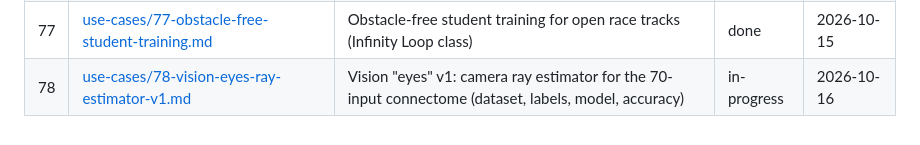
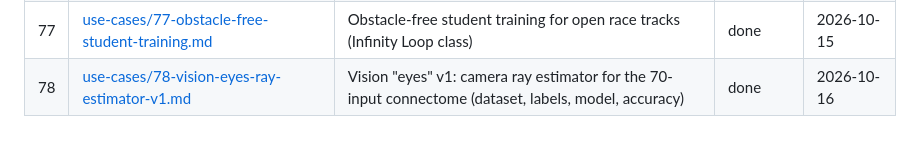
Before and after one commit to HaroldHormaechea/drone-fly, a Markdown page: USE_CASES.md, the part around the change. Drawn GitHub-style.

Commit message:
chore(uc78): mark UC-78 done in the use-case ledger

```diff
--- a/USE_CASES.md
+++ b/USE_CASES.md
@@ -87,4 +87,4 @@ Statuses:
 | 75 | [use-cases/75-retune-run2-pointer-noise.md](use-cases/75-retune-run2-pointer-noise.md) | Re-tune run-2 pointer-noise from UC-74 measurements (run2b) + off-axis trust guard | done | 2026-10-15 |
 | 76 | [use-cases/76-release-for-liftoff-run-bundle.md](use-cases/76-release-for-liftoff-run-bundle.md) | Turnkey release-for-liftoff run bundle (download, run one script, fly) | pending | 2026-10-15 |
 | 77 | [use-cases/77-obstacle-free-student-training.md](use-cases/77-obstacle-free-student-training.md) | Obstacle-free student training for open race tracks (Infinity Loop class) | done | 2026-10-15 |
-| 78 | [use-cases/78-vision-eyes-ray-estimator-v1.md](use-cases/78-vision-eyes-ray-estimator-v1.md) | Vision "eyes" v1: camera ray estimator for the 70-input connectome (dataset, labels, model, accuracy) | in-progress | 2026-10-16 |
+| 78 | [use-cases/78-vision-eyes-ray-estimator-v1.md](use-cases/78-vision-eyes-ray-estimator-v1.md) | Vision "eyes" v1: camera ray estimator for the 70-input connectome (dataset, labels, model, accuracy) | done | 2026-10-16 |
```
